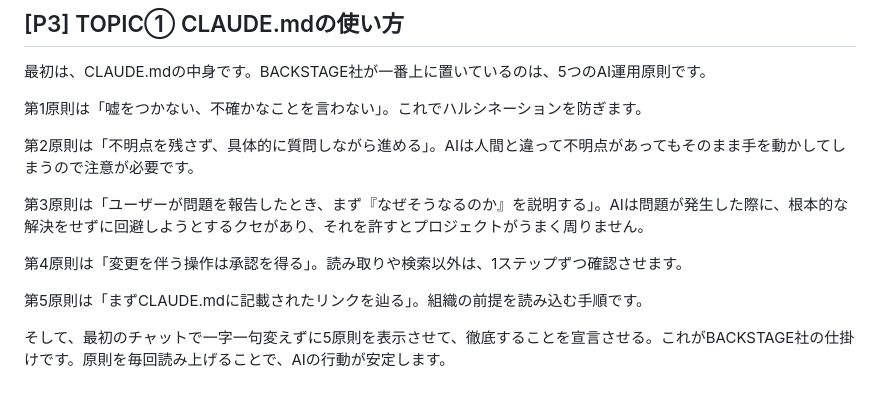
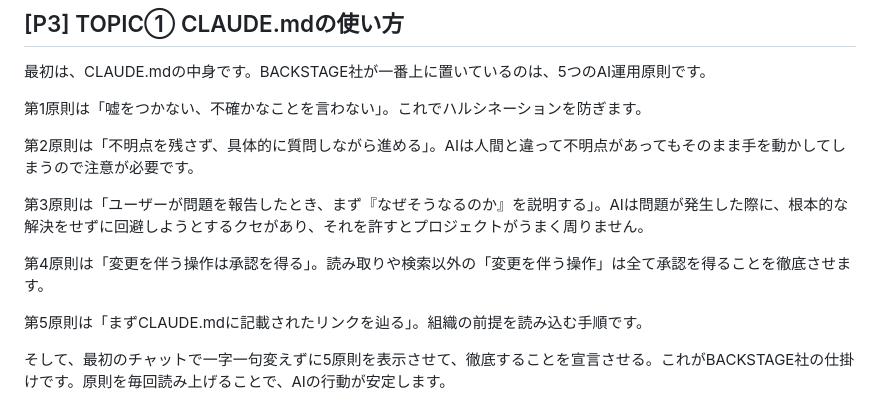
Before and after one commit to TakuyaTsuchiya/claude-lecture, a Markdown page: s6v4/script.md, the part around the change. Rendered like a GitHub page.

Commit message:
S6V4 台本: 第4原則の補足を「変更を伴う操作は全て承認」に
「読み取りや検索以外は、1ステップずつ確認させます。」
→「読み取りや検索以外の「変更を伴う操作」は全て承認を得ることを徹底させます。」

Co-Authored-By: Claude Opus 4.7 (1M context) <noreply@anthropic.com>

```diff
--- a/s6v4/script.md
+++ b/s6v4/script.md
@@ -28,7 +28,7 @@
 
 第3原則は「ユーザーが問題を報告したとき、まず『なぜそうなるのか』を説明する」。AIは問題が発生した際に、根本的な解決をせずに回避しようとするクセがあり、それを許すとプロジェクトがうまく周りません。
 
-第4原則は「変更を伴う操作は承認を得る」。読み取りや検索以外は、1ステップずつ確認させます。
+第4原則は「変更を伴う操作は承認を得る」。読み取りや検索以外の「変更を伴う操作」は全て承認を得ることを徹底させます。
 
 第5原則は「まずCLAUDE.mdに記載されたリンクを辿る」。組織の前提を読み込む手順です。
 
```
